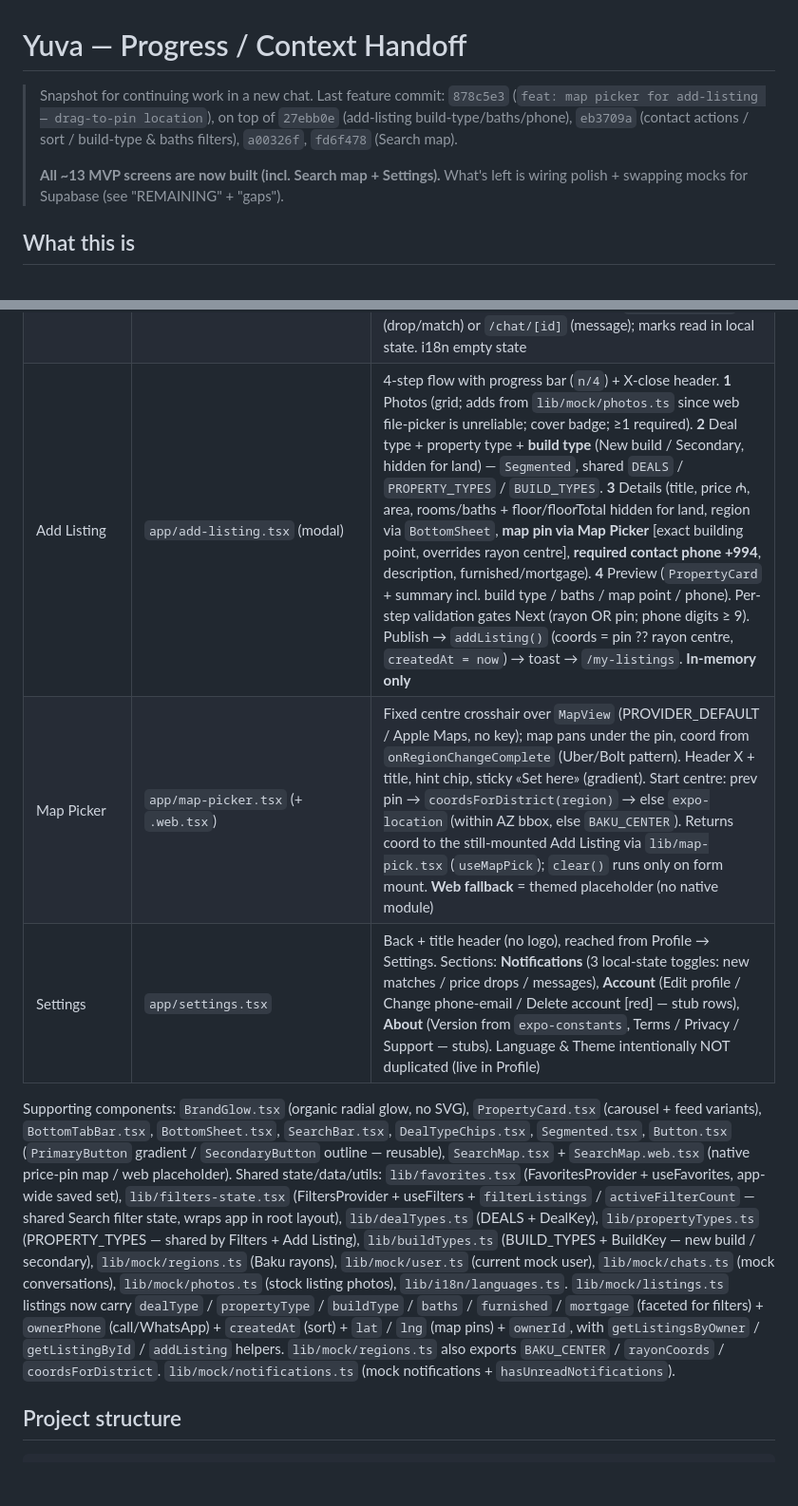
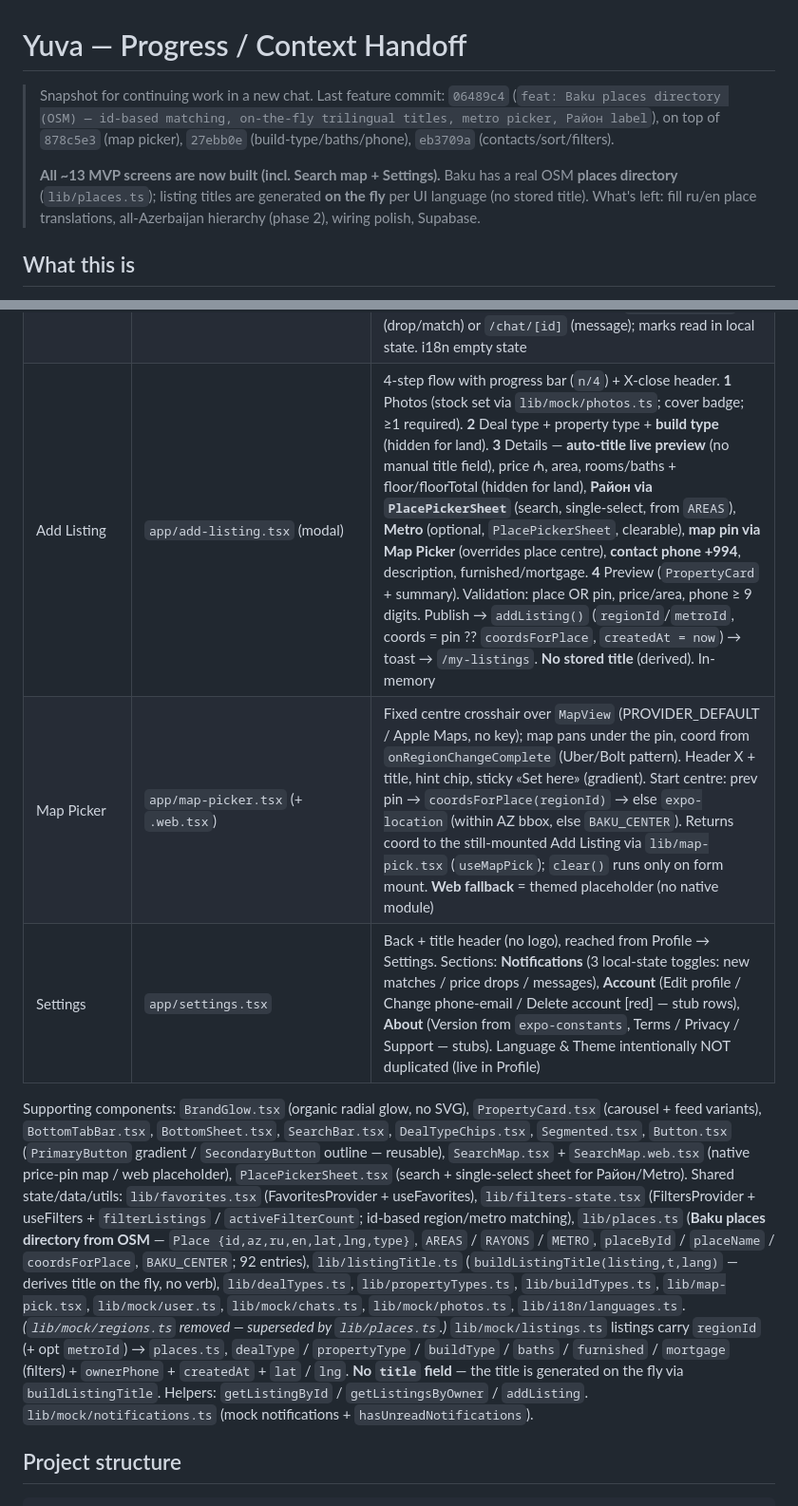
Before and after one commit to vussomusic-ctrl/Yuva, a Markdown page: PROGRESS.md, 2 parts joined by grey strips. Shown at 95% size. Rendered like a GitHub page; blank space fills up the shorter version.

Commit message:
docs: update PROGRESS.md + Baku places translation TODO
Co-Authored-By: Claude Opus 4.8 <noreply@anthropic.com>

```diff
--- a/PROGRESS.md
+++ b/PROGRESS.md
@@ -1,12 +1,14 @@
 # Yuva — Progress / Context Handoff
 
-> Snapshot for continuing work in a new chat. Last feature commit: `878c5e3`
-> (`feat: map picker for add-listing — drag-to-pin location`), on top of
-> `27ebb0e` (add-listing build-type/baths/phone), `eb3709a` (contact actions /
-> sort / build-type & baths filters), `a00326f`, `fd6f478` (Search map).
+> Snapshot for continuing work in a new chat. Last feature commit: `06489c4`
+> (`feat: Baku places directory (OSM) — id-based matching, on-the-fly trilingual
+> titles, metro picker, Район label`), on top of `878c5e3` (map picker),
+> `27ebb0e` (build-type/baths/phone), `eb3709a` (contacts/sort/filters).
 >
-> **All ~13 MVP screens are now built (incl. Search map + Settings).** What's
-> left is wiring polish + swapping mocks for Supabase (see "REMAINING" + "gaps").
+> **All ~13 MVP screens are now built (incl. Search map + Settings).** Baku has a
+> real OSM **places directory** (`lib/places.ts`); listing titles are generated
+> **on the fly** per UI language (no stored title). What's left: fill ru/en place
+> translations, all-Azerbaijan hierarchy (phase 2), wiring polish, Supabase.
 
 ## What this is
 **Yuva** ("nest" in Azerbaijani) — a native mobile app for buying, selling and
@@ -50,28 +52,31 @@ The brand/component rules in `CLAUDE.md` override anything inconsistent from Sti
 | My listings | `app/my-listings.tsx` | Back + title header. Vertical `PropertyCard` list of the current user's listings (`getListingsByOwner(currentUser.id)`, via `ownerId`). i18n empty state |
 | Saved / Favorites | `app/saved.tsx` + `lib/favorites.tsx` | **One screen** (Profile "Saved" = Favorites). `FavoritesProvider`/`useFavorites` shared state (`ids`/`isFavorite`/`toggle`) wraps app in root layout; hearts on Home & Search write to it; Saved list reflects it reactively. i18n empty state. In-memory only (no persistence yet) |
 | Notifications | `app/notifications.tsx` + `lib/mock/notifications.ts` | Back + title header (no logo). Entered via bell in Home header. Mock list of 3 types — `price_drop` (old→new ₼, listing preview), `new_match` (saved-search match), `message` (peer + preview); each with brand-colored icon, neutral time, unread row tint + magenta dot. Tap → `/property/[id]` (drop/match) or `/chat/[id]` (message); marks read in local state. i18n empty state |
-| Add Listing | `app/add-listing.tsx` (modal) | 4-step flow with progress bar (`n/4`) + X-close header. **1** Photos (grid; adds from `lib/mock/photos.ts` since web file-picker is unreliable; cover badge; ≥1 required). **2** Deal type + property type + **build type** (New build / Secondary, hidden for land) — `Segmented`, shared `DEALS` / `PROPERTY_TYPES` / `BUILD_TYPES`. **3** Details (title, price ₼, area, rooms/baths + floor/floorTotal hidden for land, region via `BottomSheet`, **map pin via Map Picker** [exact building point, overrides rayon centre], **required contact phone +994**, description, furnished/mortgage). **4** Preview (`PropertyCard` + summary incl. build type / baths / map point / phone). Per-step validation gates Next (rayon OR pin; phone digits ≥ 9). Publish → `addListing()` (coords = pin ?? rayon centre, `createdAt = now`) → toast → `/my-listings`. **In-memory only** |
-| Map Picker | `app/map-picker.tsx` (+ `.web.tsx`) | Fixed centre crosshair over `MapView` (PROVIDER_DEFAULT / Apple Maps, no key); map pans under the pin, coord from `onRegionChangeComplete` (Uber/Bolt pattern). Header X + title, hint chip, sticky «Set here» (gradient). Start centre: prev pin → `coordsForDistrict(region)` → else `expo-location` (within AZ bbox, else `BAKU_CENTER`). Returns coord to the still-mounted Add Listing via `lib/map-pick.tsx` (`useMapPick`); `clear()` runs only on form mount. **Web fallback** = themed placeholder (no native module) |
+| Add Listing | `app/add-listing.tsx` (modal) | 4-step flow with progress bar (`n/4`) + X-close header. **1** Photos (stock set via `lib/mock/photos.ts`; cover badge; ≥1 required). **2** Deal type + property type + **build type** (hidden for land). **3** Details — **auto-title live preview** (no manual title field), price ₼, area, rooms/baths + floor/floorTotal (hidden for land), **Район via `PlacePickerSheet`** (search, single-select, from `AREAS`), **Metro** (optional, `PlacePickerSheet`, clearable), **map pin via Map Picker** (overrides place centre), **contact phone +994**, description, furnished/mortgage. **4** Preview (`PropertyCard` + summary). Validation: place OR pin, price/area, phone ≥ 9 digits. Publish → `addListing()` (`regionId`/`metroId`, coords = pin ?? `coordsForPlace`, `createdAt = now`) → toast → `/my-listings`. **No stored title** (derived). In-memory |
+| Map Picker | `app/map-picker.tsx` (+ `.web.tsx`) | Fixed centre crosshair over `MapView` (PROVIDER_DEFAULT / Apple Maps, no key); map pans under the pin, coord from `onRegionChangeComplete` (Uber/Bolt pattern). Header X + title, hint chip, sticky «Set here» (gradient). Start centre: prev pin → `coordsForPlace(regionId)` → else `expo-location` (within AZ bbox, else `BAKU_CENTER`). Returns coord to the still-mounted Add Listing via `lib/map-pick.tsx` (`useMapPick`); `clear()` runs only on form mount. **Web fallback** = themed placeholder (no native module) |
 | Settings | `app/settings.tsx` | Back + title header (no logo), reached from Profile → Settings. Sections: **Notifications** (3 local-state toggles: new matches / price drops / messages), **Account** (Edit profile / Change phone-email / Delete account [red] — stub rows), **About** (Version from `expo-constants`, Terms / Privacy / Support — stubs). Language & Theme intentionally NOT duplicated (live in Profile) |
 
 Supporting components: `BrandGlow.tsx` (organic radial glow, no SVG),
 `PropertyCard.tsx` (carousel + feed variants), `BottomTabBar.tsx`,
 `BottomSheet.tsx`, `SearchBar.tsx`, `DealTypeChips.tsx`, `Segmented.tsx`,
 `Button.tsx` (`PrimaryButton` gradient / `SecondaryButton` outline — reusable),
-`SearchMap.tsx` + `SearchMap.web.tsx` (native price-pin map / web placeholder).
-Shared state/data/utils: `lib/favorites.tsx` (FavoritesProvider + useFavorites,
-app-wide saved set), `lib/filters-state.tsx` (FiltersProvider + useFilters +
-`filterListings` / `activeFilterCount` — shared Search filter state, wraps app in
-root layout), `lib/dealTypes.ts` (DEALS + DealKey), `lib/propertyTypes.ts`
-(PROPERTY_TYPES — shared by Filters + Add Listing), `lib/buildTypes.ts`
-(BUILD_TYPES + BuildKey — new build / secondary), `lib/mock/regions.ts`
-(Baku rayons), `lib/mock/user.ts` (current mock user), `lib/mock/chats.ts` (mock
-conversations), `lib/mock/photos.ts` (stock listing photos), `lib/i18n/languages.ts`.
-`lib/mock/listings.ts` listings now carry `dealType` / `propertyType` /
-`buildType` / `baths` / `furnished` / `mortgage` (faceted for filters) +
-`ownerPhone` (call/WhatsApp) + `createdAt` (sort) + `lat` / `lng` (map pins) +
-`ownerId`, with `getListingsByOwner` / `getListingById` / `addListing` helpers.
-`lib/mock/regions.ts` also exports `BAKU_CENTER` / `rayonCoords` / `coordsForDistrict`.
+`SearchMap.tsx` + `SearchMap.web.tsx` (native price-pin map / web placeholder),
+`PlacePickerSheet.tsx` (search + single-select sheet for Район/Metro).
+Shared state/data/utils: `lib/favorites.tsx` (FavoritesProvider + useFavorites),
+`lib/filters-state.tsx` (FiltersProvider + useFilters + `filterListings` /
+`activeFilterCount`; id-based region/metro matching), `lib/places.ts` (**Baku
+places directory from OSM** — `Place {id,az,ru,en,lat,lng,type}`, `AREAS` /
+`RAYONS` / `METRO`, `placeById` / `placeName` / `coordsForPlace`, `BAKU_CENTER`;
+92 entries), `lib/listingTitle.ts` (`buildListingTitle(listing,t,lang)` — derives
+title on the fly, no verb), `lib/dealTypes.ts`, `lib/propertyTypes.ts`,
+`lib/buildTypes.ts`, `lib/map-pick.tsx`, `lib/mock/user.ts`, `lib/mock/chats.ts`,
+`lib/mock/photos.ts`, `lib/i18n/languages.ts`. *(`lib/mock/regions.ts` removed —
+superseded by `lib/places.ts`.)*
+`lib/mock/listings.ts` listings carry `regionId` (+ opt `metroId`) → `places.ts`,
+`dealType` / `propertyType` / `buildType` / `baths` / `furnished` / `mortgage`
+(filters) + `ownerPhone` + `createdAt` + `lat` / `lng`. **No `title` field** — the
+title is generated on the fly via `buildListingTitle`. Helpers: `getListingById` /
+`getListingsByOwner` / `addListing`.
 `lib/mock/notifications.ts` (mock notifications + `hasUnreadNotifications`).
 
 ## Project structure
```
Also changed, not shown: other parts of PROGRESS.md (+16 -5 lines), docs/places-translations-todo.md (added, +101 -0 lines).
